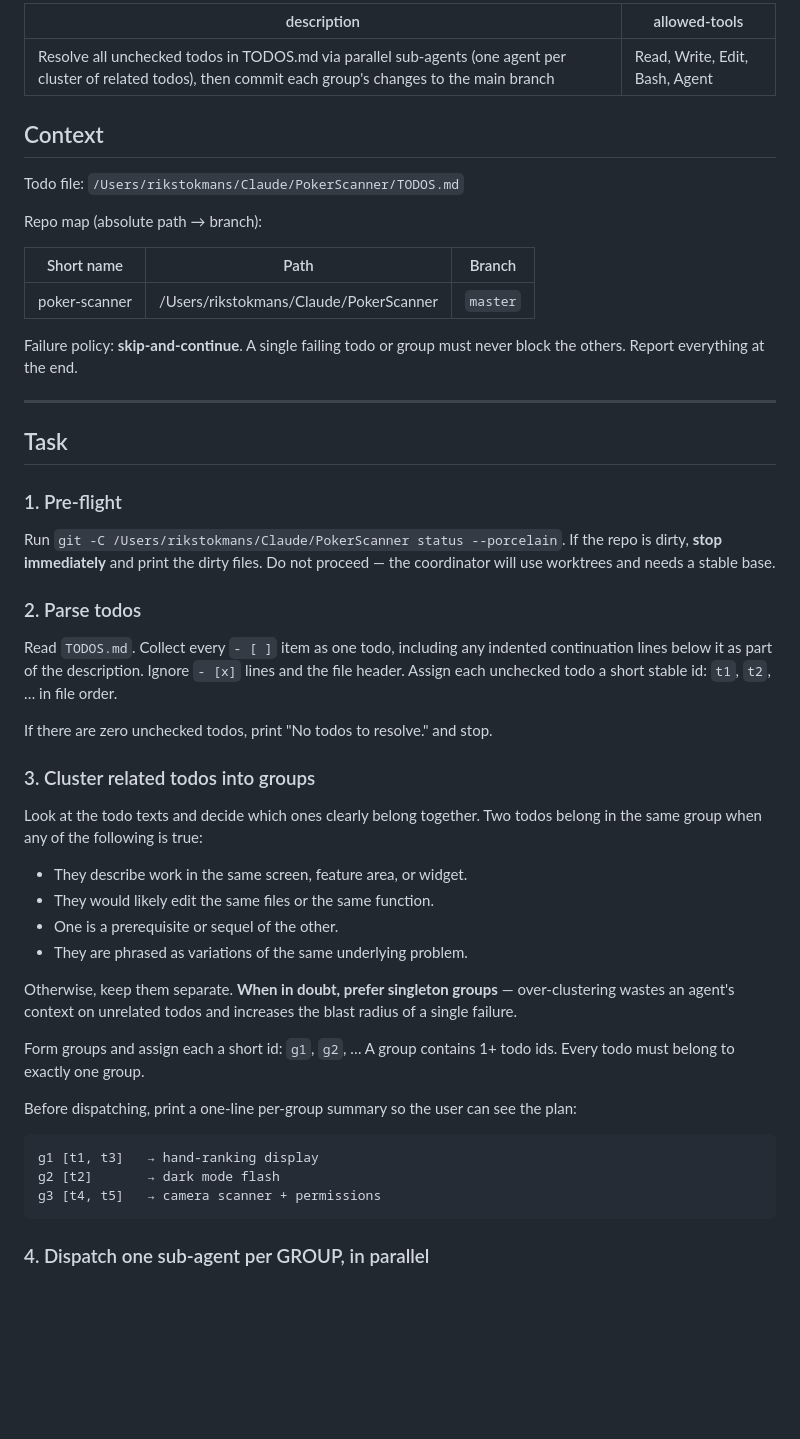
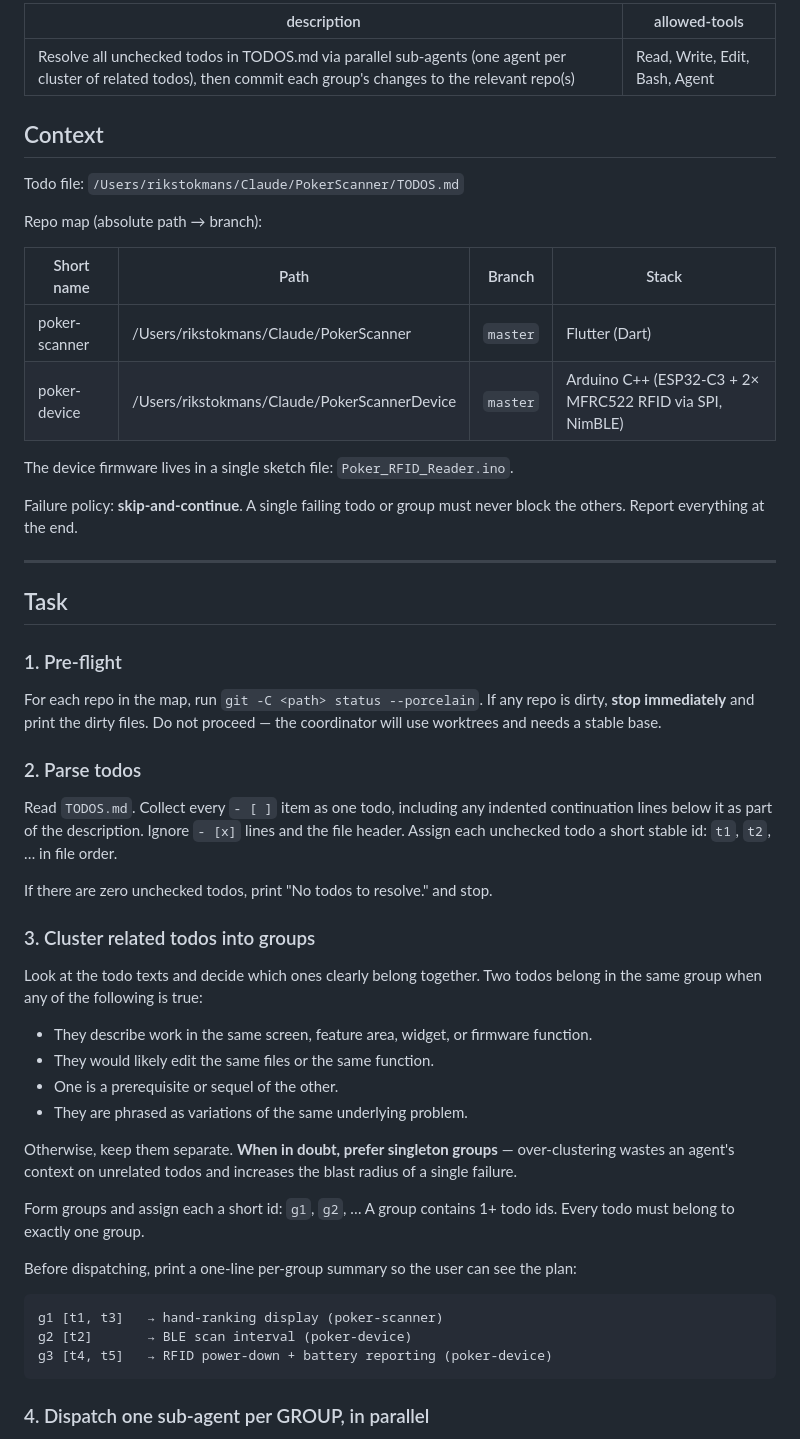
Before and after one commit to Rik-Stokmans/PokerScanner, a Markdown page: .claude/commands/resolve-todos.md, the part around one of its changes. GitHub-like rendering; blank space fills up the shorter version.

````diff
--- a/.claude/commands/resolve-todos.md
+++ b/.claude/commands/resolve-todos.md
@@ -1,5 +1,5 @@
 ---
-description: Resolve all unchecked todos in TODOS.md via parallel sub-agents (one agent per cluster of related todos), then commit each group's changes to the main branch
+description: Resolve all unchecked todos in TODOS.md via parallel sub-agents (one agent per cluster of related todos), then commit each group's changes to the relevant repo(s)
 allowed-tools: Read, Write, Edit, Bash, Agent
 ---
 
@@ -9,9 +9,12 @@ Todo file: `/Users/rikstokmans/Claude/PokerScanner/TODOS.md`
 
 Repo map (absolute path → branch):
 
-| Short name    | Path                                         | Branch   |
-|---------------|----------------------------------------------|----------|
-| poker-scanner | /Users/rikstokmans/Claude/PokerScanner       | `master` |
+| Short name      | Path                                           | Branch   | Stack |
+|-----------------|------------------------------------------------|----------|-------|
+| poker-scanner   | /Users/rikstokmans/Claude/PokerScanner         | `master` | Flutter (Dart) |
+| poker-device    | /Users/rikstokmans/Claude/PokerScannerDevice   | `master` | Arduino C++ (ESP32-C3 + 2× MFRC522 RFID via SPI, NimBLE) |
+
+The device firmware lives in a single sketch file: `Poker_RFID_Reader.ino`.
 
 Failure policy: **skip-and-continue**. A single failing todo or group must never block the others. Report everything at the end.
 
@@ -21,7 +24,7 @@ Failure policy: **skip-and-continue**. A single failing todo or group must never
 
 ### 1. Pre-flight
 
-Run `git -C /Users/rikstokmans/Claude/PokerScanner status --porcelain`. If the repo is dirty, **stop immediately** and print the dirty files. Do not proceed — the coordinator will use worktrees and needs a stable base.
+For each repo in the map, run `git -C <path> status --porcelain`. If any repo is dirty, **stop immediately** and print the dirty files. Do not proceed — the coordinator will use worktrees and needs a stable base.
 
 ### 2. Parse todos
 
@@ -33,7 +36,7 @@ If there are zero unchecked todos, print "No todos to resolve." and stop.
 
 Look at the todo texts and decide which ones clearly belong together. Two todos belong in the same group when any of the following is true:
 
-- They describe work in the same screen, feature area, or widget.
+- They describe work in the same screen, feature area, widget, or firmware function.
 - They would likely edit the same files or the same function.
 - One is a prerequisite or sequel of the other.
 - They are phrased as variations of the same underlying problem.
@@ -44,9 +47,9 @@ Form groups and assign each a short id: `g1`, `g2`, … A group contains 1+ todo
 
 Before dispatching, print a one-line per-group summary so the user can see the plan:
 ```
-g1 [t1, t3]   → hand-ranking display
-g2 [t2]       → dark mode flash
-g3 [t4, t5]   → camera scanner + permissions
+g1 [t1, t3]   → hand-ranking display (poker-scanner)
+g2 [t2]       → BLE scan interval (poker-device)
+g3 [t4, t5]   → RFID power-down + battery reporting (poker-device)
 ```
 
 ### 4. Dispatch one sub-agent per GROUP, in parallel
````
Also changed, not shown: other parts of .claude/commands/resolve-todos.md (+61 -37 lines).
